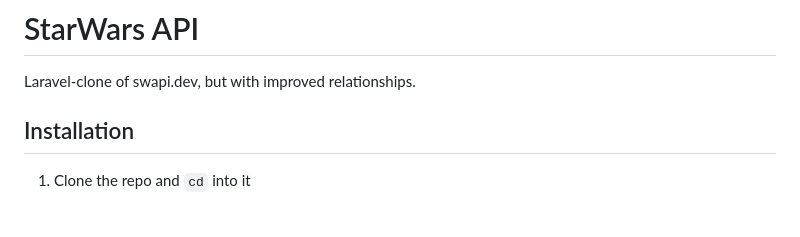
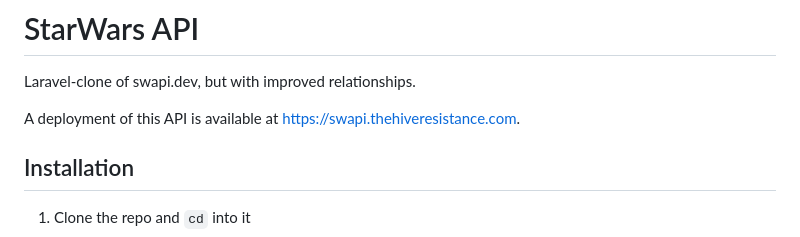
Before and after one commit to drblue/swapi, a Markdown page: README.md, the part around the change. GitHub-like rendering; blank space fills up the shorter version.

Commit message:
Added link to deployed version of the API.

```diff
--- a/README.md
+++ b/README.md
@@ -1,6 +1,8 @@
 # StarWars API
 
 Laravel-clone of swapi.dev, but with improved relationships.
+
+A deployment of this API is available at [https://swapi.thehiveresistance.com](https://swapi.thehiveresistance.com).
 
 ## Installation
 
```
